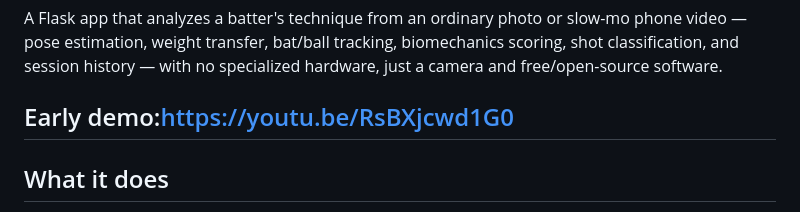
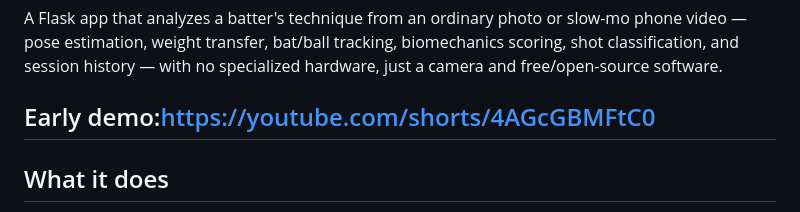
Before and after one commit to 6361671803/Cricket-Shot-Analysis-App, a Markdown page: README.md, the part around the change. GitHub-like rendering.

Commit message:
Change demo link to new YouTube short
Updated demo video link to a new YouTube short.

```diff
--- a/README.md
+++ b/README.md
@@ -2,7 +2,7 @@
 
 A Flask app that analyzes a batter's technique from an ordinary photo or slow-mo phone video — pose estimation, weight transfer, bat/ball tracking, biomechanics scoring, shot classification, and session history — with no specialized hardware, just a camera and free/open-source software.
 
-## Early demo:https://youtu.be/RsBXjcwd1G0
+## Early demo:https://youtube.com/shorts/4AGcGBMFtC0
 
 ## What it does
 
```
